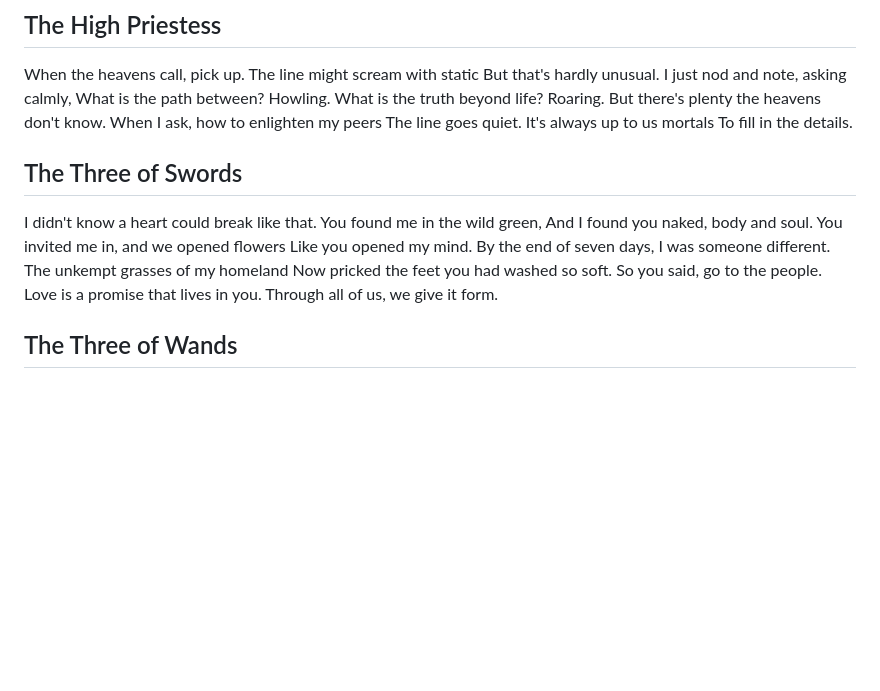
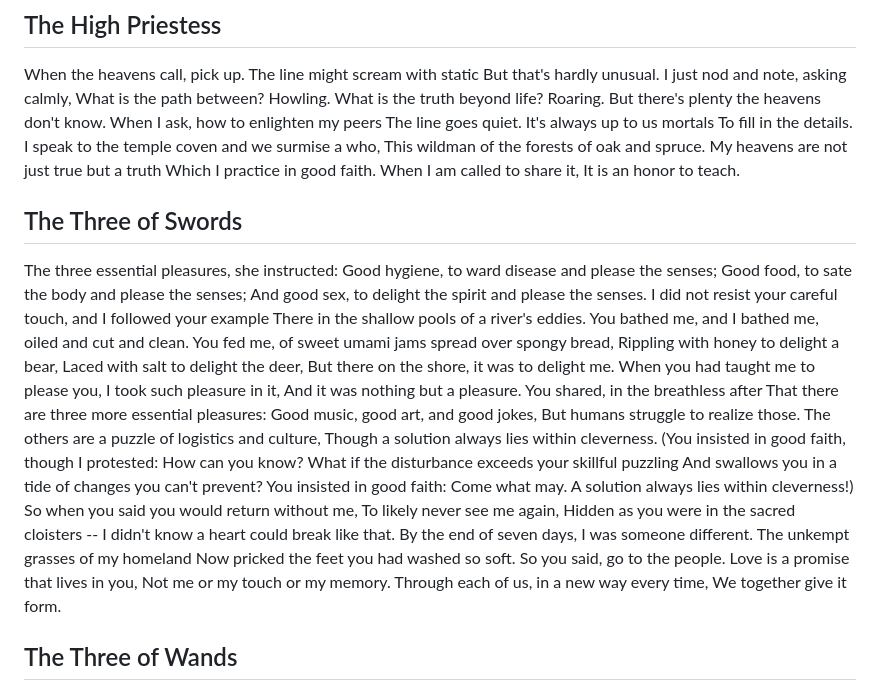
Before and after one commit to garbados/the-emerald-green, a Markdown page: doc/the_order_of_things.md, the part around the change. Rendered like a GitHub page; blank space fills up the shorter version.

Commit message:
it keeps coming

```diff
--- a/doc/the_order_of_things.md
+++ b/doc/the_order_of_things.md
@@ -152,20 +152,54 @@ When I ask, how to enlighten my peers
 The line goes quiet.
 It's always up to us mortals
 To fill in the details.
+I speak to the temple coven and we surmise a who,
+This wildman of the forests of oak and spruce.
+My heavens are not just true but a truth
+Which I practice in good faith.
+When I am called to share it,
+It is an honor to teach.
 
 ## The Three of Swords
 
+The three essential pleasures, she instructed:
+Good hygiene, to ward disease and please the senses;
+Good food, to sate the body and please the senses;
+And good sex, to delight the spirit and please the senses.
+I did not resist your careful touch, and I followed your example
+There in the shallow pools of a river's eddies.
+You bathed me, and I bathed me, oiled and cut and clean.
+You fed me, of sweet umami jams spread over spongy bread,
+Rippling with honey to delight a bear,
+Laced with salt to delight the deer,
+But there on the shore, it was to delight me.
+When you had taught me to please you,
+I took such pleasure in it,
+And it was nothing but a pleasure.
+You shared, in the breathless after
+That there are three more essential pleasures:
+Good music, good art, and good jokes,
+But humans struggle to realize those.
+The others are a puzzle of logistics and culture,
+Though a solution always lies within cleverness.
+(You insisted in good faith, though I protested:
+How can you know?
+What if the disturbance exceeds your skillful puzzling
+And swallows you in a tide of changes you can't prevent?
+You insisted in good faith:
+Come what may.
+A solution always lies within cleverness!)
+So when you said you would return without me,
+To likely never see me again,
+Hidden as you were in the sacred cloisters --
 I didn't know a heart could break like that.
-You found me in the wild green,
-And I found you naked, body and soul.
-You invited me in, and we opened flowers
-Like you opened my mind.
 By the end of seven days, I was someone different.
 The unkempt grasses of my homeland
 Now pricked the feet you had washed so soft.
 So you said, go to the people.
-Love is a promise that lives in you.
-Through all of us, we give it form.
+Love is a promise that lives in you,
+Not me or my touch or my memory.
+Through each of us, in a new way every time,
+We together give it form.
 
 ## The Three of Wands
 
```
